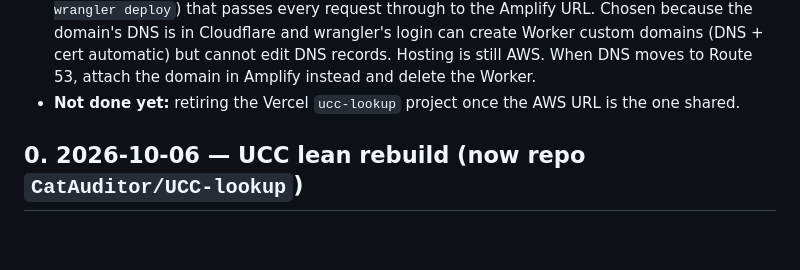
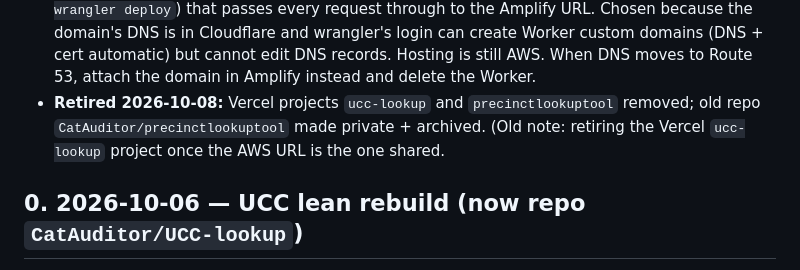
Before and after one commit to CatAuditor/UCC-lookup, a Markdown page: HANDOFF.md, the part around the change. Rendered like a GitHub page; blank space fills up the shorter version.

Commit message:
HANDOFF: note Vercel projects retired, old repo archived
Co-Authored-By: Claude Opus 5.5 <noreply@anthropic.com>

```diff
--- a/HANDOFF.md
+++ b/HANDOFF.md
@@ -31,7 +31,7 @@ project stands, how it works, and what's left. Read this first._
   Cloudflare and wrangler's login can create Worker custom domains (DNS +
   cert automatic) but cannot edit DNS records. Hosting is still AWS. When DNS
   moves to Route 53, attach the domain in Amplify instead and delete the Worker.
-- **Not done yet:** retiring
+- **Retired 2026-10-08:** Vercel projects `ucc-lookup` and `precinctlookuptool` removed; old repo `CatAuditor/precinctlookuptool` made private + archived. (Old note: retiring
   the Vercel `ucc-lookup` project once the AWS URL is the one shared.
 
 ## 0. 2026-10-06 — UCC lean rebuild (now repo `CatAuditor/UCC-lookup`)
```
